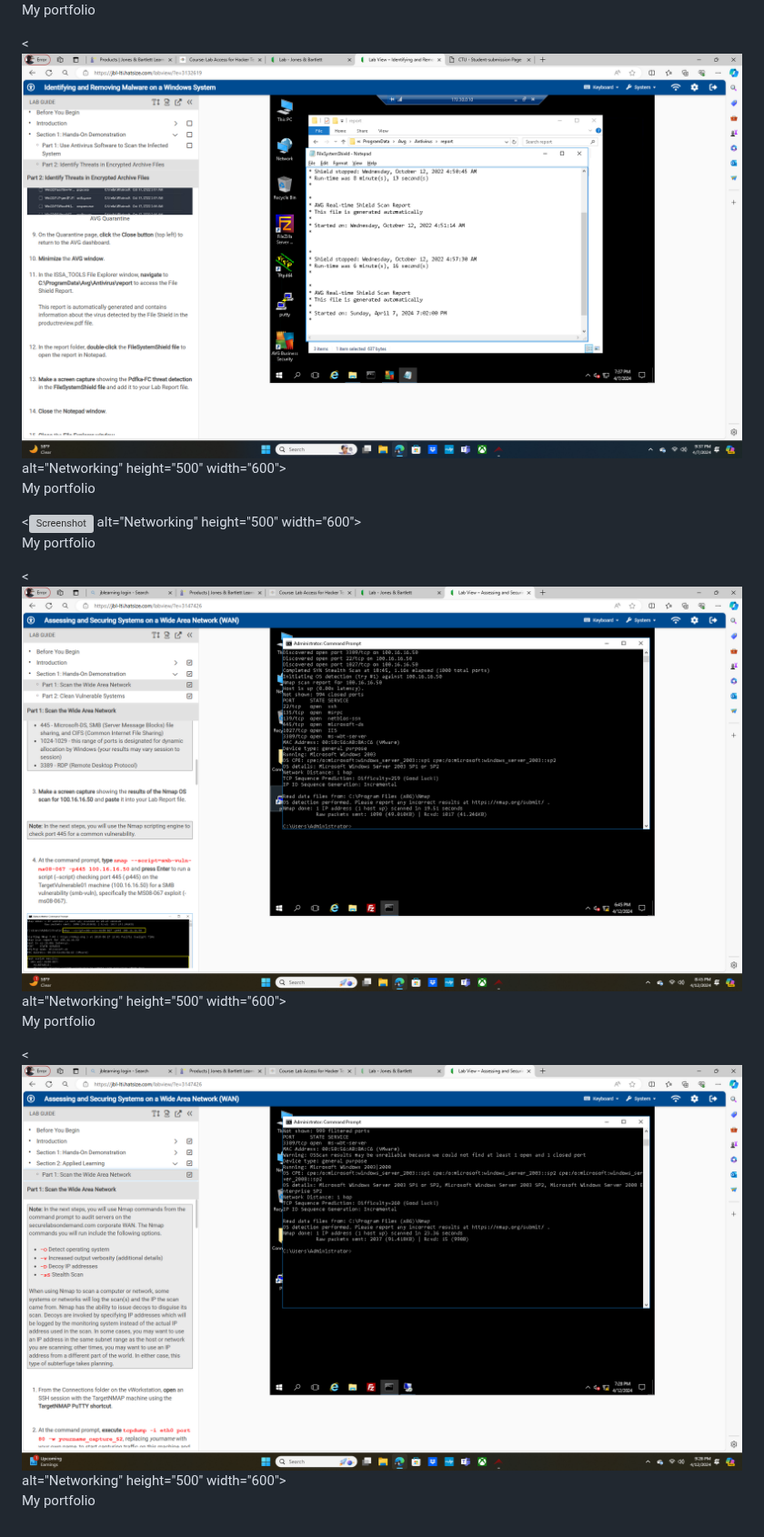
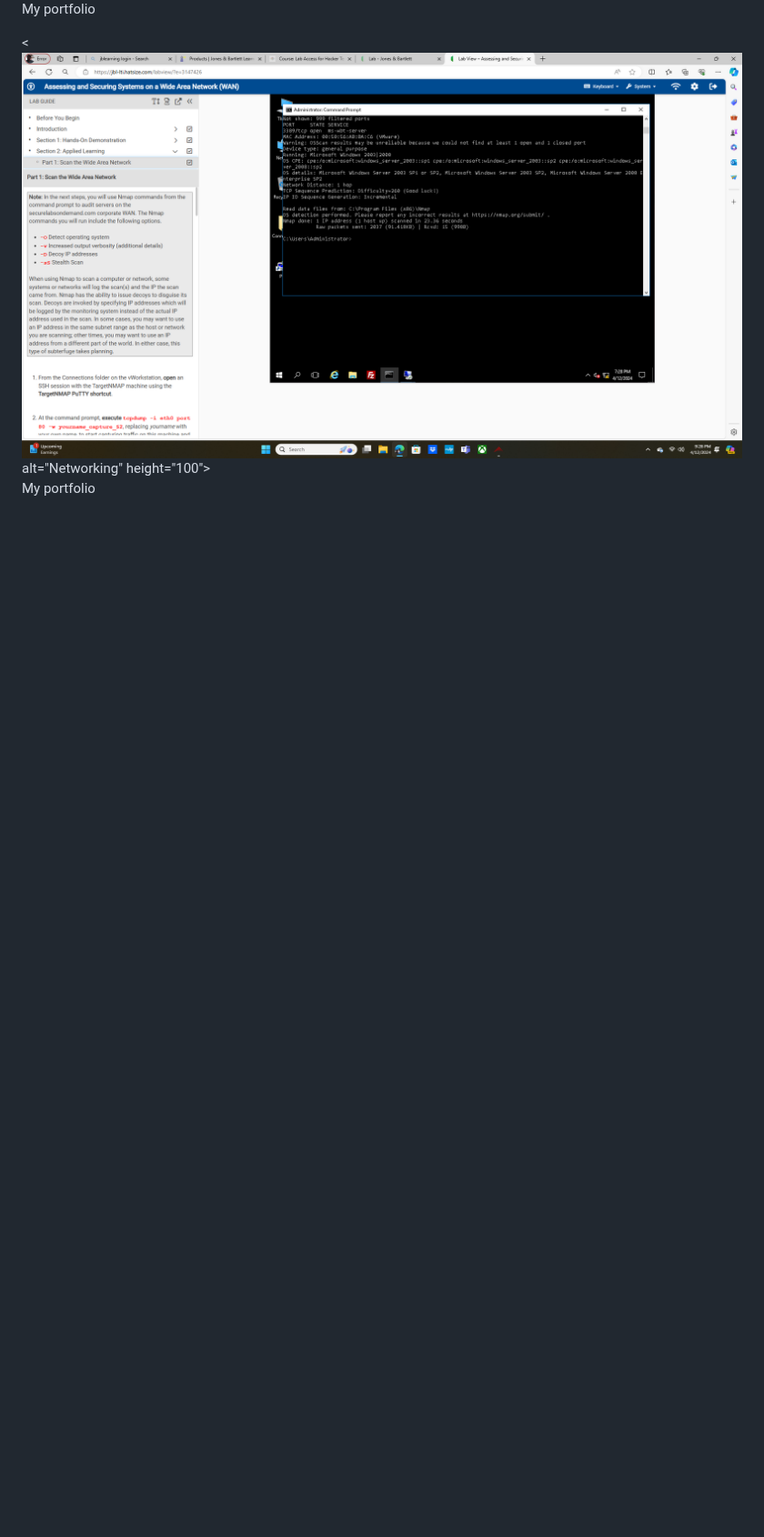
Before and after one commit to robertthegreat43/robertthegreat43.github.io, a Markdown page: README.md, the part around one of its changes. Shown at 91% size. Drawn GitHub-style; blank space fills up the shorter version; grey boxes are pictures that could not be loaded.

Commit message:
Update README.md
images

```diff
--- a/README.md
+++ b/README.md
@@ -258,21 +254,7 @@ After all of the above steps are done and testing is ensured that the product is
   </div>
 
   <div style="background-color: lightblue;">
-    <<img src="/Gamescience/Screenshot%20(62).png" alt="Screenshot"> alt="Networking" height="500" width="600">
-    <p>My portfolio</p>
-  </div>
-
-  <div style="background-color: lightblue;">
-    <<img src="/Gamescience/Screenshot%20(63).png" alt="Screenshot"> alt="Networking" height="500" width="600">
-    <p>My portfolio</p>
-  </div>
-  <div style="background-color: lightblue;">
-    <<img src="/Gamescience/Screenshot%20(74).png" alt="Screenshot"> alt="Networking" height="500" width="600">
-    <p>My portfolio</p>
-  </div>
-
-  <div style="background-color: lightblue;">
-    <<img src="/Gamescience/Screenshot%20(75).png" alt="Screenshot"> alt="Networking" height="500" width="600">
+    <<img src="/Gamescience/Screenshot%20(75).png" alt="Screenshot"> alt="Networking" height="100">
     <p>My portfolio</p>
   </div>
 
```
Also changed, not shown: other parts of README.md (+10 -14 lines).
